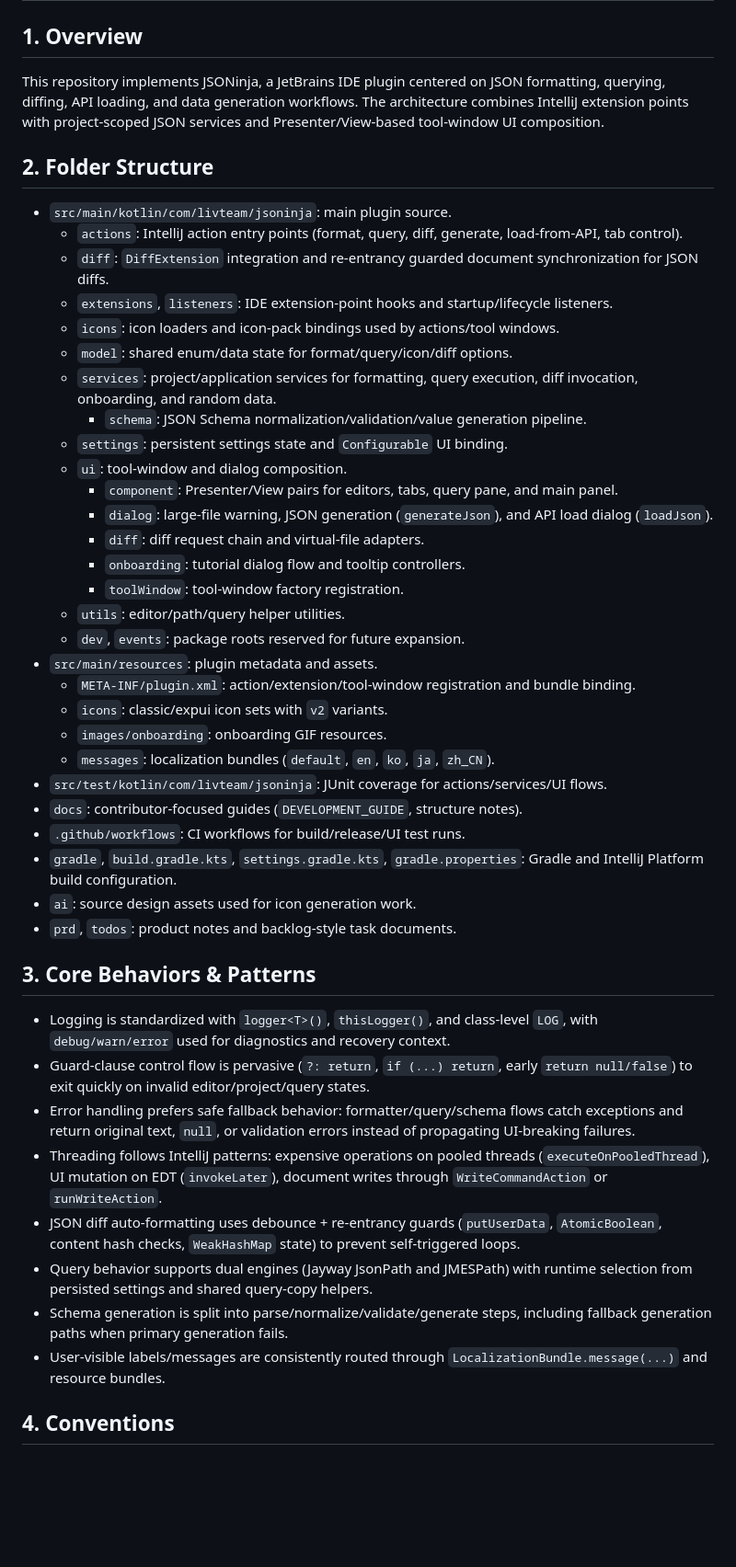
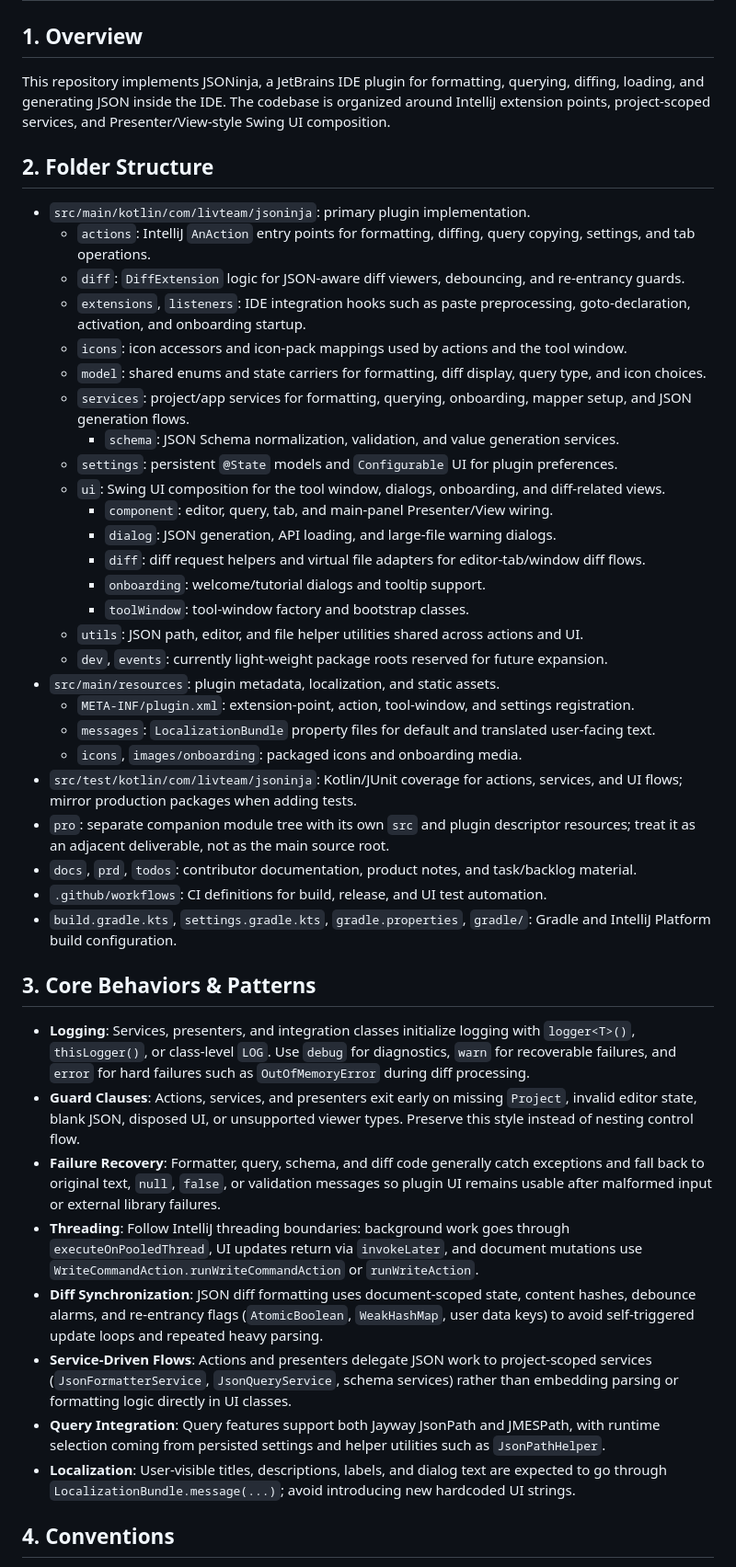
Before and after one commit to buYoung/intellij-jsoninja, a Markdown page: AGENTS.md, the part around one of its changes. Shown at 92% size. GitHub-like rendering; blank space fills up the shorter version.

Commit message:
docs: refine AGENTS.md structure and language for clarity

```diff
--- a/AGENTS.md
+++ b/AGENTS.md
@@ -1,46 +1,44 @@
 # AGENTS.md
 
 ## 1. Overview
-This repository implements JSONinja, a JetBrains IDE plugin centered on JSON formatting, querying, diffing, API loading, and data generation workflows. The architecture combines IntelliJ extension points with project-scoped JSON services and Presenter/View-based tool-window UI composition.
+This repository implements JSONinja, a JetBrains IDE plugin for formatting, querying, diffing, loading, and generating JSON inside the IDE. The codebase is organized around IntelliJ extension points, project-scoped services, and Presenter/View-style Swing UI composition.
 
 ## 2. Folder Structure
-- `src/main/kotlin/com/livteam/jsoninja`: main plugin source.
-    - `actions`: IntelliJ action entry points (format, query, diff, generate, load-from-API, tab control).
-    - `diff`: `DiffExtension` integration and re-entrancy guarded document synchronization for JSON diffs.
-    - `extensions`, `listeners`: IDE extension-point hooks and startup/lifecycle listeners.
-    - `icons`: icon loaders and icon-pack bindings used by actions/tool windows.
-    - `model`: shared enum/data state for format/query/icon/diff options.
-    - `services`: project/application services for formatting, query execution, diff invocation, onboarding, and random data.
-        - `schema`: JSON Schema normalization/validation/value generation pipeline.
-    - `settings`: persistent settings state and `Configurable` UI binding.
-    - `ui`: tool-window and dialog composition.
-        - `component`: Presenter/View pairs for editors, tabs, query pane, and main panel.
-        - `dialog`: large-file warning, JSON generation (`generateJson`), and API load dialog (`loadJson`).
-        - `diff`: diff request chain and virtual-file adapters.
-        - `onboarding`: tutorial dialog flow and tooltip controllers.
-        - `toolWindow`: tool-window factory registration.
-    - `utils`: editor/path/query helper utilities.
-    - `dev`, `events`: package roots reserved for future expansion.
-- `src/main/resources`: plugin metadata and assets.
-    - `META-INF/plugin.xml`: action/extension/tool-window registration and bundle binding.
-    - `icons`: classic/expui icon sets with `v2` variants.
-    - `images/onboarding`: onboarding GIF resources.
-    - `messages`: localization bundles (`default`, `en`, `ko`, `ja`, `zh_CN`).
-- `src/test/kotlin/com/livteam/jsoninja`: JUnit coverage for actions/services/UI flows.
-- `docs`: contributor-focused guides (`DEVELOPMENT_GUIDE`, structure notes).
-- `.github/workflows`: CI workflows for build/release/UI test runs.
-- `gradle`, `build.gradle.kts`, `settings.gradle.kts`, `gradle.properties`: Gradle and IntelliJ Platform build configuration.
-- `ai`: source design assets used for icon generation work.
-- `prd`, `todos`: product notes and backlog-style task documents.
+- `src/main/kotlin/com/livteam/jsoninja`: primary plugin implementation.
+    - `actions`: IntelliJ `AnAction` entry points for formatting, diffing, query copying, settings, and tab operations.
+    - `diff`: `DiffExtension` logic for JSON-aware diff viewers, debouncing, and re-entrancy guards.
+    - `extensions`, `listeners`: IDE integration hooks such as paste preprocessing, goto-declaration, activation, and onboarding startup.
+    - `icons`: icon accessors and icon-pack mappings used by actions and the tool window.
+    - `model`: shared enums and state carriers for formatting, diff display, query type, and icon choices.
+    - `services`: project/app services for formatting, querying, onboarding, mapper setup, and JSON generation flows.
+        - `schema`: JSON Schema normalization, validation, and value generation services.
+    - `settings`: persistent `@State` models and `Configurable` UI for plugin preferences.
+    - `ui`: Swing UI composition for the tool window, dialogs, onboarding, and diff-related views.
+        - `component`: editor, query, tab, and main-panel Presenter/View wiring.
+        - `dialog`: JSON generation, API loading, and large-file warning dialogs.
+        - `diff`: diff request helpers and virtual file adapters for editor-tab/window diff flows.
+        - `onboarding`: welcome/tutorial dialogs and tooltip support.
+        - `toolWindow`: tool-window factory and bootstrap classes.
+    - `utils`: JSON path, editor, and file helper utilities shared across actions and UI.
+    - `dev`, `events`: currently light-weight package roots reserved for future expansion.
+- `src/main/resources`: plugin metadata, localization, and static assets.
+    - `META-INF/plugin.xml`: extension-point, action, tool-window, and settings registration.
+    - `messages`: `LocalizationBundle` property files for default and translated user-facing text.
+    - `icons`, `images/onboarding`: packaged icons and onboarding media.
+- `src/test/kotlin/com/livteam/jsoninja`: Kotlin/JUnit coverage for actions, services, and UI flows; mirror production packages when adding tests.
+- `pro`: separate companion module tree with its own `src` and plugin descriptor resources; treat it as an adjacent deliverable, not as the main source root.
+- `docs`, `prd`, `todos`: contributor documentation, product notes, and task/backlog material.
+- `.github/workflows`: CI definitions for build, release, and UI test automation.
+- `build.gradle.kts`, `settings.gradle.kts`, `gradle.properties`, `gradle/`: Gradle and IntelliJ Platform build configuration.
 
 ## 3. Core Behaviors & Patterns
-- Logging is standardized with `logger<T>()`, `thisLogger()`, and class-level `LOG`, with `debug/warn/error` used for diagnostics and recovery context.
-- Guard-clause control flow is pervasive (`?: return`, `if (...) return`, early `return null/false`) to exit quickly on invalid editor/project/query states.
-- Error handling prefers safe fallback behavior: formatter/query/schema flows catch exceptions and return original text, `null`, or validation errors instead of propagating UI-breaking failures.
-- Threading follows IntelliJ patterns: expensive operations on pooled threads (`executeOnPooledThread`), UI mutation on EDT (`invokeLater`), document writes through `WriteCommandAction` or `runWriteAction`.
-- JSON diff auto-formatting uses debounce + re-entrancy guards (`putUserData`, `AtomicBoolean`, content hash checks, `WeakHashMap` state) to prevent self-triggered loops.
-- Query behavior supports dual engines (Jayway JsonPath and JMESPath) with runtime selection from persisted settings and shared query-copy helpers.
-- Schema generation is split into parse/normalize/validate/generate steps, including fallback generation paths when primary generation fails.
-- User-visible labels/messages are consistently routed through `LocalizationBundle.message(...)` and resource bundles.
+- **Logging**: Services, presenters, and integration classes initialize logging with `logger<T>()`, `thisLogger()`, or class-level `LOG`. Use `debug` for diagnostics, `warn` for recoverable failures, and `error` for hard failures such as `OutOfMemoryError` during diff processing.
+- **Guard Clauses**: Actions, services, and presenters exit early on missing `Project`, invalid editor state, blank JSON, disposed UI, or unsupported viewer types. Preserve this style instead of nesting control flow.
+- **Failure Recovery**: Formatter, query, schema, and diff code generally catch exceptions and fall back to original text, `null`, `false`, or validation messages so plugin UI remains usable after malformed input or external library failures.
+- **Threading**: Follow IntelliJ threading boundaries: background work goes through `executeOnPooledThread`, UI updates return via `invokeLater`, and document mutations use `WriteCommandAction.runWriteCommandAction` or `runWriteAction`.
+- **Diff Synchronization**: JSON diff formatting uses document-scoped state, content hashes, debounce alarms, and re-entrancy flags (`AtomicBoolean`, `WeakHashMap`, user data keys) to avoid self-triggered update loops and repeated heavy parsing.
+- **Service-Driven Flows**: Actions and presenters delegate JSON work to project-scoped services (`JsonFormatterService`, `JsonQueryService`, schema services) rather than embedding parsing or formatting logic directly in UI classes.
+- **Query Integration**: Query features support both Jayway JsonPath and JMESPath, with runtime selection coming from persisted settings and helper utilities such as `JsonPathHelper`.
+- **Localization**: User-visible titles, descriptions, labels, and dialog text are expected to go through `LocalizationBundle.message(...)`; avoid introducing new hardcoded UI strings.
 
 ## 4. Conventions
```
Also changed, not shown: other parts of AGENTS.md (+7 -7 lines).
